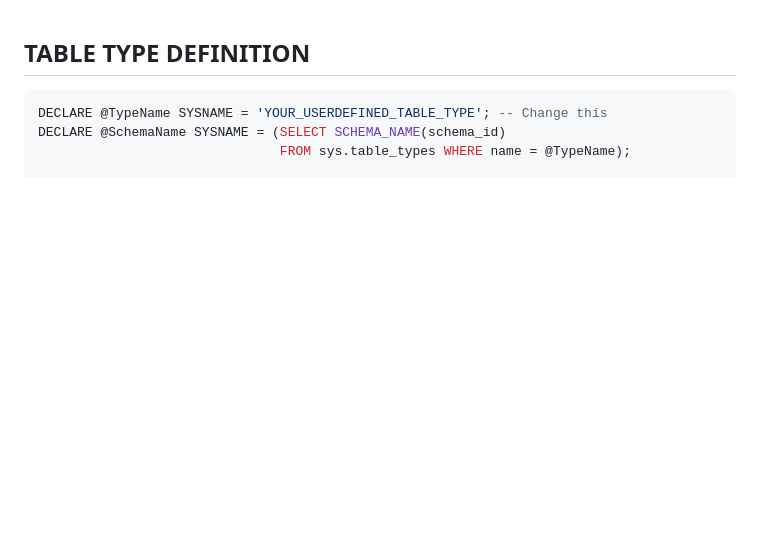
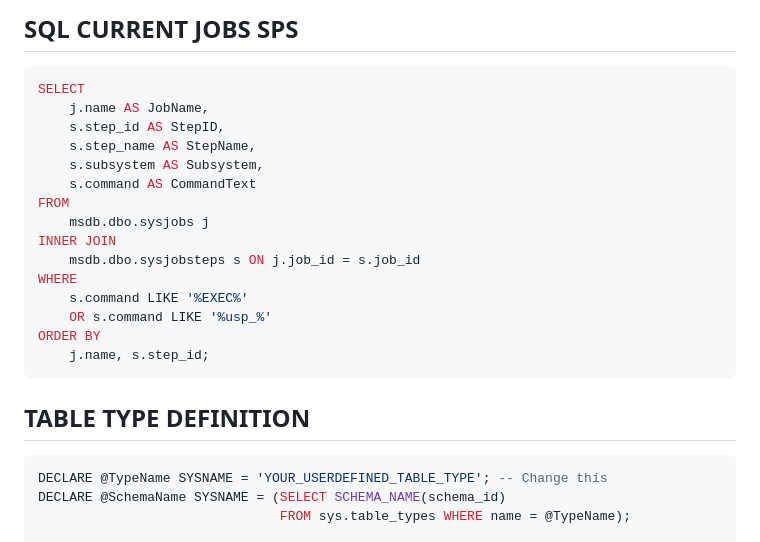
Before and after one commit to victor-amtpl/sql, a Markdown page: README.md, the part around the change. Drawn GitHub-style; blank space fills up the shorter version.

````diff
--- a/README.md
+++ b/README.md
@@ -1,3 +1,22 @@
+## SQL CURRENT JOBS SPS
+```sql
+SELECT
+    j.name AS JobName,
+    s.step_id AS StepID,
+    s.step_name AS StepName,
+    s.subsystem AS Subsystem,
+    s.command AS CommandText
+FROM
+    msdb.dbo.sysjobs j
+INNER JOIN
+    msdb.dbo.sysjobsteps s ON j.job_id = s.job_id
+WHERE
+    s.command LIKE '%EXEC%'
+    OR s.command LIKE '%usp_%'
+ORDER BY
+    j.name, s.step_id;
+```
+
 ## TABLE TYPE DEFINITION
 ```sql
 DECLARE @TypeName SYSNAME = 'YOUR_USERDEFINED_TABLE_TYPE'; -- Change this
````
